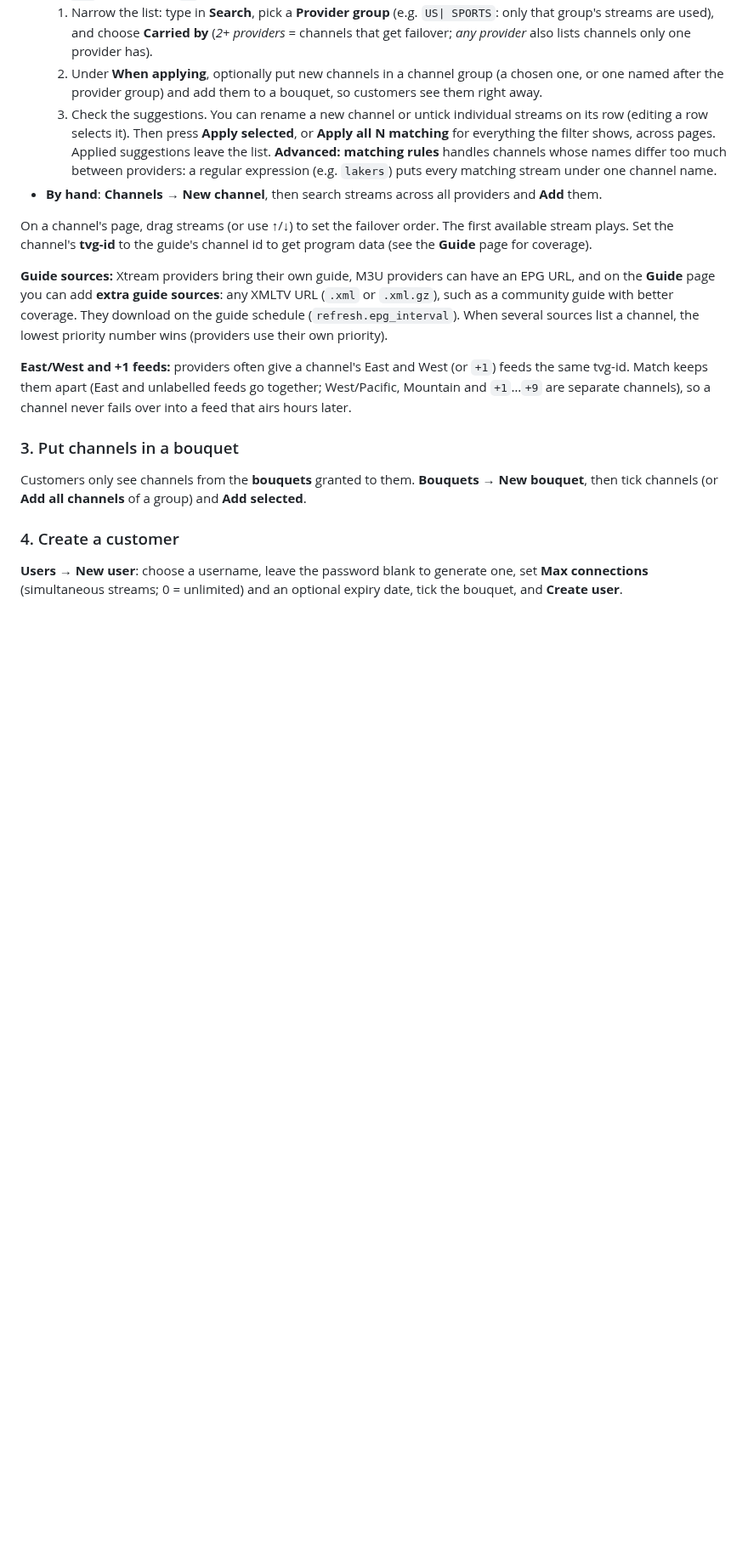
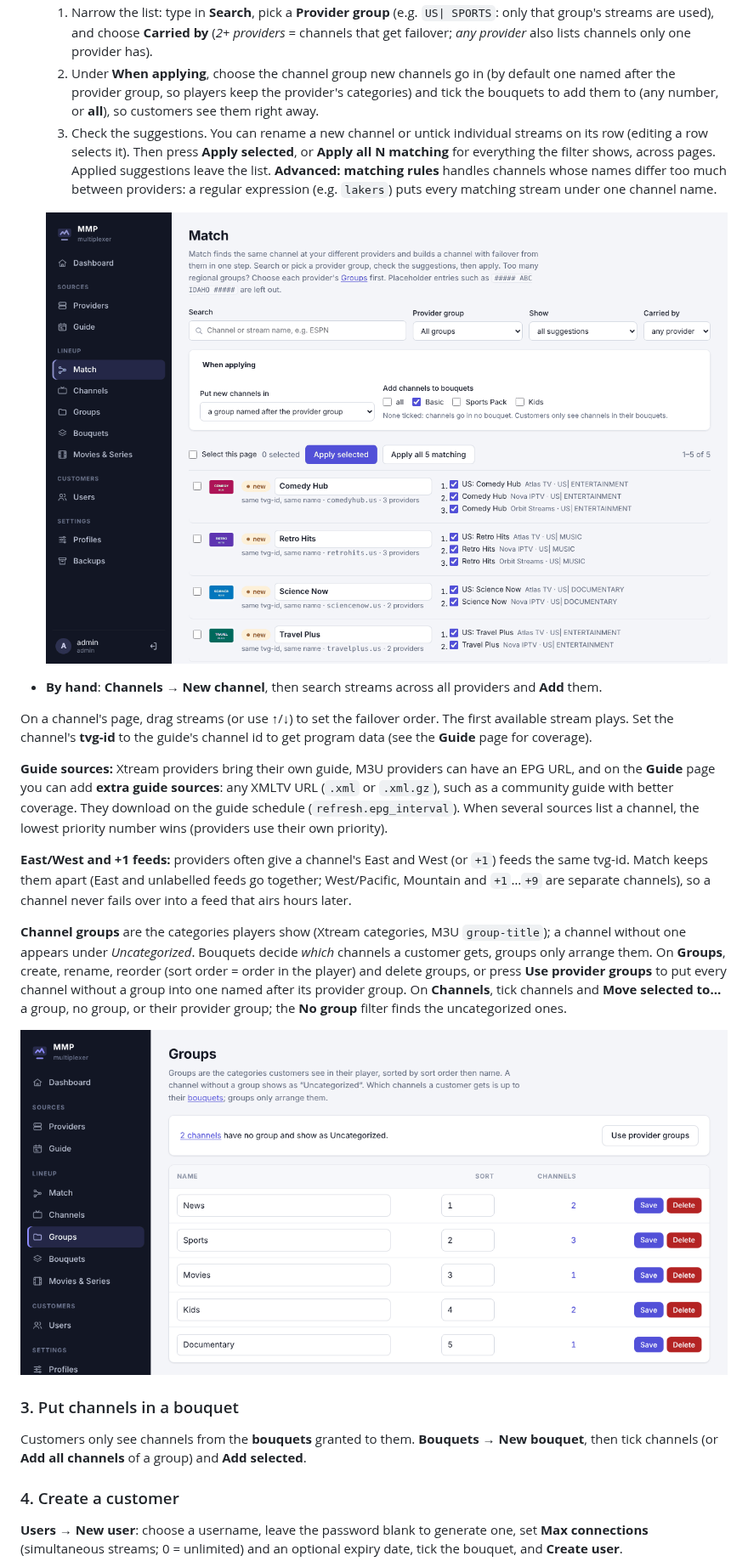
Before and after one commit to JustDr00py/mmp, a Markdown page: README.md, the part around one of its changes. Shown at 85% size. Rendered like a GitHub page; pictures changed too: docs/screenshots/groups.png (added), docs/screenshots/match.png (added); blank space fills up the shorter version.

```diff
--- a/README.md
+++ b/README.md
@@ -142,13 +150,17 @@ Two ways to build channels:
   1. Narrow the list: type in **Search**, pick a **Provider group** (e.g. `US| SPORTS`: only that group's
      streams are used), and choose **Carried by** (*2+ providers* = channels that get failover; *any provider*
      also lists channels only one provider has).
-  2. Under **When applying**, optionally put new channels in a channel group (a chosen one, or one named after
-     the provider group) and add them to a bouquet, so customers see them right away.
+  2. Under **When applying**, choose the channel group new channels go in (by default one named after the
+     provider group, so players keep the provider's categories) and tick the bouquets to add them to (any
+     number, or **all**), so customers see them right away.
   3. Check the suggestions. You can rename a new channel or untick individual streams on its row (editing a row
      selects it). Then press **Apply selected**, or **Apply all N matching** for everything the filter shows,
      across pages.
   Applied suggestions leave the list. **Advanced: matching rules** handles channels whose names differ too much
   between providers: a regular expression (e.g. `lakers`) puts every matching stream under one channel name.
+
+  ![Match: the same channel found at several providers, ready to become one channel with failover](docs/screenshots/match.png)
+
 - **By hand**: **Channels → New channel**, then search streams across all providers and **Add** them.
 
 On a channel's page, drag streams (or use ↑/↓) to set the failover order. The first available stream
@@ -163,6 +175,15 @@ sources list a channel, the lowest priority number wins (providers use their own
 **East/West and +1 feeds:** providers often give a channel's East and West (or `+1`) feeds the same tvg-id.
 Match keeps them apart (East and unlabelled feeds go together; West/Pacific, Mountain and `+1`…`+9` are
 separate channels), so a channel never fails over into a feed that airs hours later.
+
+**Channel groups** are the categories players show (Xtream categories, M3U `group-title`); a channel without
+one appears under *Uncategorized*. Bouquets decide *which* channels a customer gets, groups only arrange
+them. On **Groups**, create, rename, reorder (sort order = order in the player) and delete groups, or press
+**Use provider groups** to put every channel without a group into one named after its provider group. On
+**Channels**, tick channels and **Move selected to…** a group, no group, or their provider group; the
+**No group** filter finds the uncategorized ones.
+
+![Groups: the categories players show, with their sort order and channel counts](docs/screenshots/groups.png)
 
 ### 3. Put channels in a bouquet
 
```
Also changed, not shown: other parts of README.md (+11 -3 lines), docs/screenshots/dashboard.png (added).
